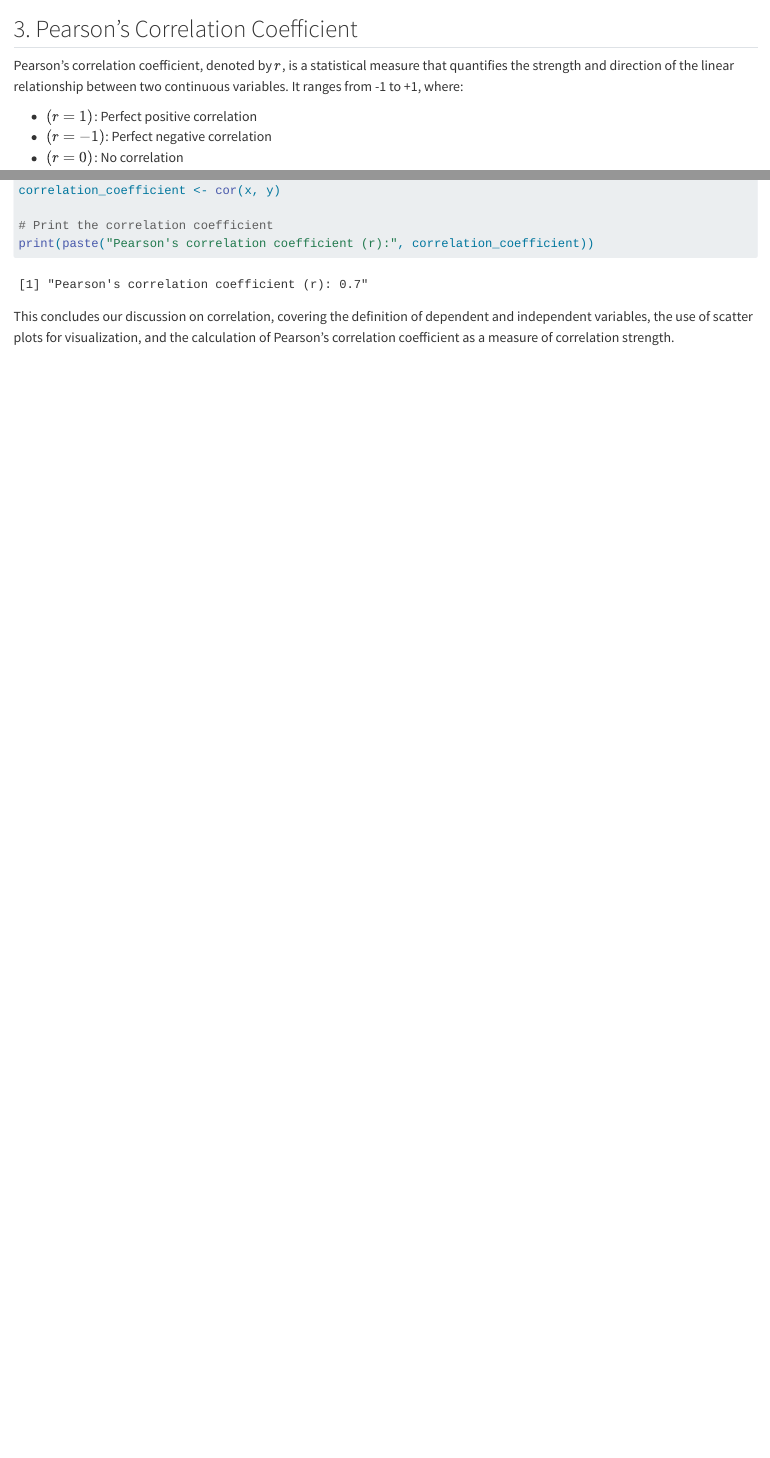
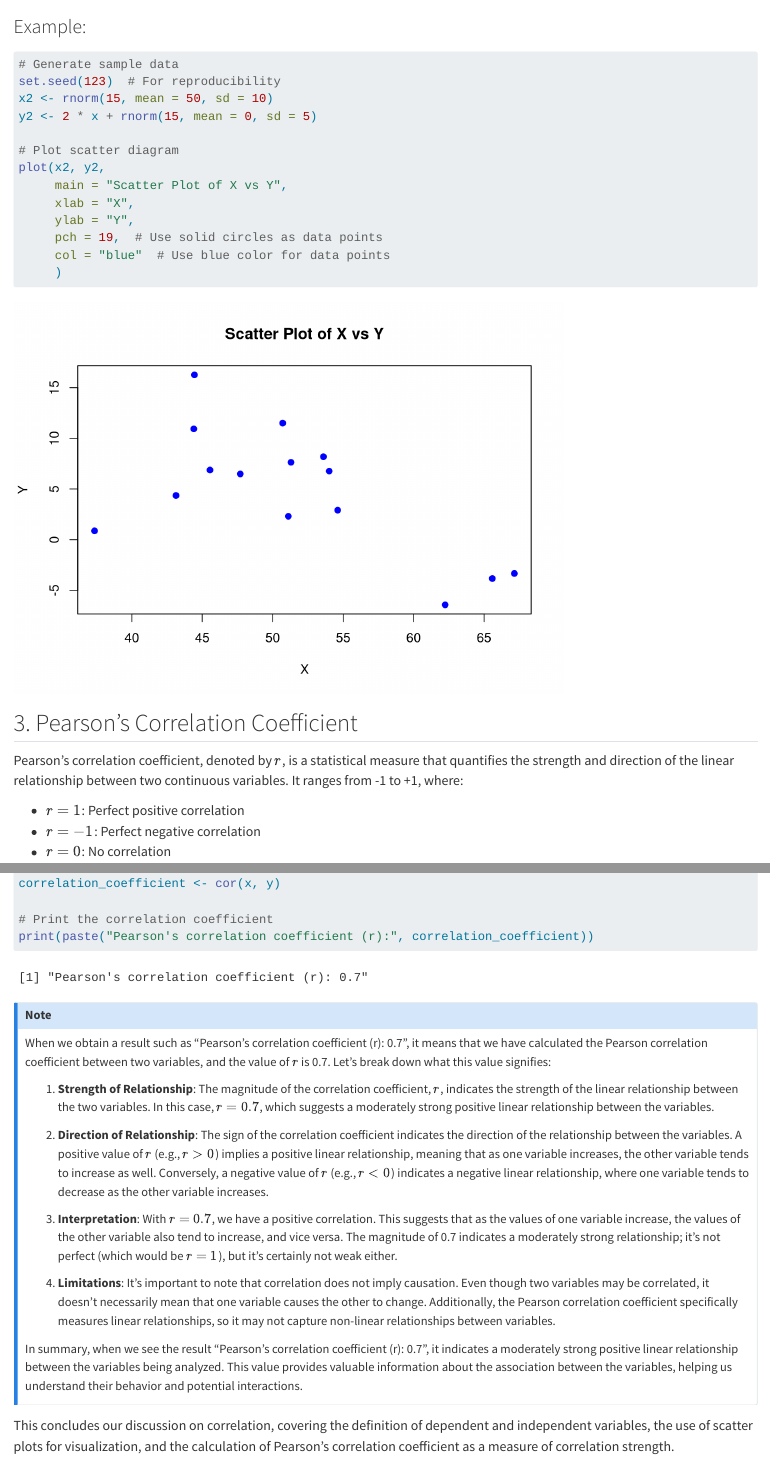
Before and after one commit to ScMathUiTMKedah/sta104.github.io, a Quarto document (05.qmd): the page in a window 1100 px wide, from 1240 px down, and a second part further down, joined at a grey line. Rendered offline with R 4.5, knitr and Pandoc in place of Quarto, with nearby package versions.

Commit message:
updated 05.qmd

````diff
--- a/05.qmd
+++ b/05.qmd
@@ -25,3 +25,18 @@ y <- c(3, 4, 2, 5, 6)
 plot(x, y, main = "Scatter Plot", xlab = "Independent Variable", ylab = "Dependent Variable")
 ```
 
+### Example:
+
+```{r}
+# Generate sample data
+set.seed(123)  # For reproducibility
+x2 <- rnorm(15, mean = 50, sd = 10)
+y2 <- 2 * x + rnorm(15, mean = 0, sd = 5)
+
+# Plot scatter diagram
+plot(x2, y2,
+     main = "Scatter Plot of X vs Y",
+     xlab = "X",
+     ylab = "Y",
+     pch = 19,  # Use solid circles as data points
+     col = "blue"  # Use blue color for data points
@@ -53,6 +72,20 @@ correlation_coefficient <- cor(x, y)
 print(paste("Pearson's correlation coefficient (r):", correlation_coefficient))
 ```
 
+::: {.callout-note}
+When we obtain a result such as "Pearson's correlation coefficient (r): 0.7", it means that we have calculated the Pearson correlation coefficient between two variables, and the value of $r$ is 0.7. Let's break down what this value signifies:
+
+1. **Strength of Relationship**: The magnitude of the correlation coefficient, $r$, indicates the strength of the linear relationship between the two variables. In this case, $r = 0.7$, which suggests a moderately strong positive linear relationship between the variables.
+
+2. **Direction of Relationship**: The sign of the correlation coefficient indicates the direction of the relationship between the variables. A positive value of $r$ (e.g., $r > 0$) implies a positive linear relationship, meaning that as one variable increases, the other variable tends to increase as well. Conversely, a negative value of $r$ (e.g., $r < 0$) indicates a negative linear relationship, where one variable tends to decrease as the other variable increases.
+
+3. **Interpretation**: With $r = 0.7$, we have a positive correlation. This suggests that as the values of one variable increase, the values of the other variable also tend to increase, and vice versa. The magnitude of 0.7 indicates a moderately strong relationship; it's not perfect (which would be $r = 1$), but it's certainly not weak either.
+
+4. **Limitations**: It's important to note that correlation does not imply causation. Even though two variables may be correlated, it doesn't necessarily mean that one variable causes the other to change. Additionally, the Pearson correlation coefficient specifically measures linear relationships, so it may not capture non-linear relationships between variables.
+
+In summary, when we see the result "Pearson's correlation coefficient (r): 0.7", it indicates a moderately strong positive linear relationship between the variables being analyzed. This value provides valuable information about the association between the variables, helping us understand their behavior and potential interactions.
+:::
+
 This concludes our discussion on correlation, covering the definition of dependent and independent variables, the use of scatter plots for visualization, and the calculation of Pearson's correlation coefficient as a measure of correlation strength.
 
 In the next chapter, we will explore simple linear regression, which builds upon the concepts discussed here to predict the value of a dependent variable based on the value of an independent variable.
````
Also changed, not shown: 05.qmd (20 more changed lines).
